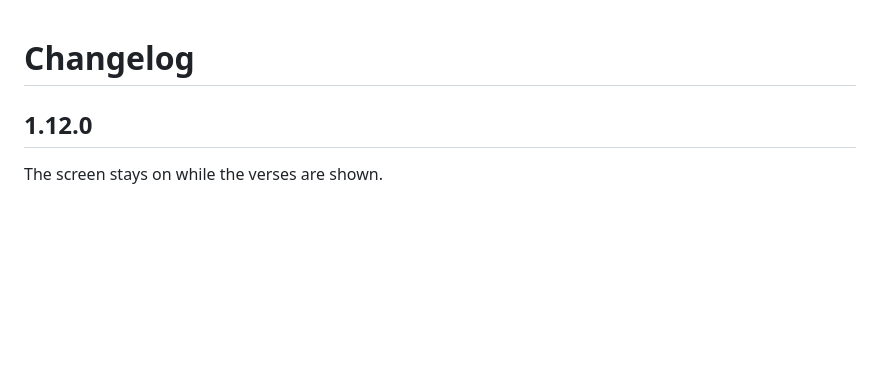
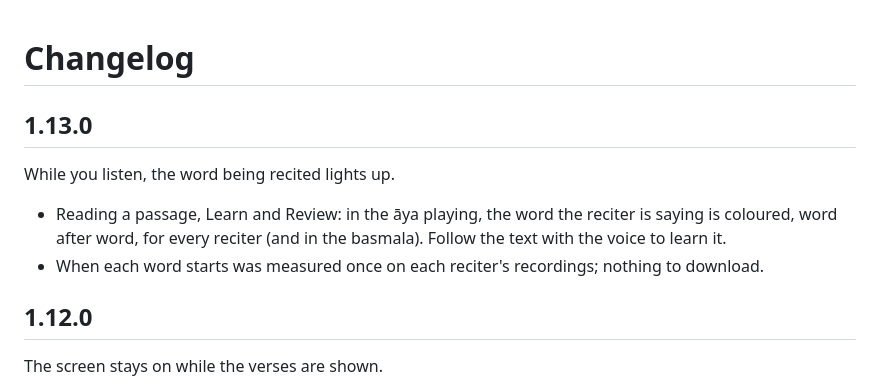
Before and after one commit to kream0/hfd, a Markdown page: CHANGELOG.md, the part around the change. Rendered like a GitHub page; blank space fills up the shorter version.

Commit message:
Changelog: 1.13.0 (word highlighting while listening)
Co-Authored-By: Claude Opus 5.5 <noreply@anthropic.com>
Claude-Session: https://claude.ai/code/session_01FKf9zqJdVpuNJCmS7L1WKn

```diff
--- a/CHANGELOG.md
+++ b/CHANGELOG.md
@@ -1,4 +1,9 @@
 # Changelog
+
+## 1.13.0
+While you listen, the word being recited lights up.
+- Reading a passage, Learn and Review: in the āya playing, the word the reciter is saying is coloured, word after word, for every reciter (and in the basmala). Follow the text with the voice to learn it.
+- When each word starts was measured once on each reciter's recordings; nothing to download.
 
 ## 1.12.0
 The screen stays on while the verses are shown.
```
